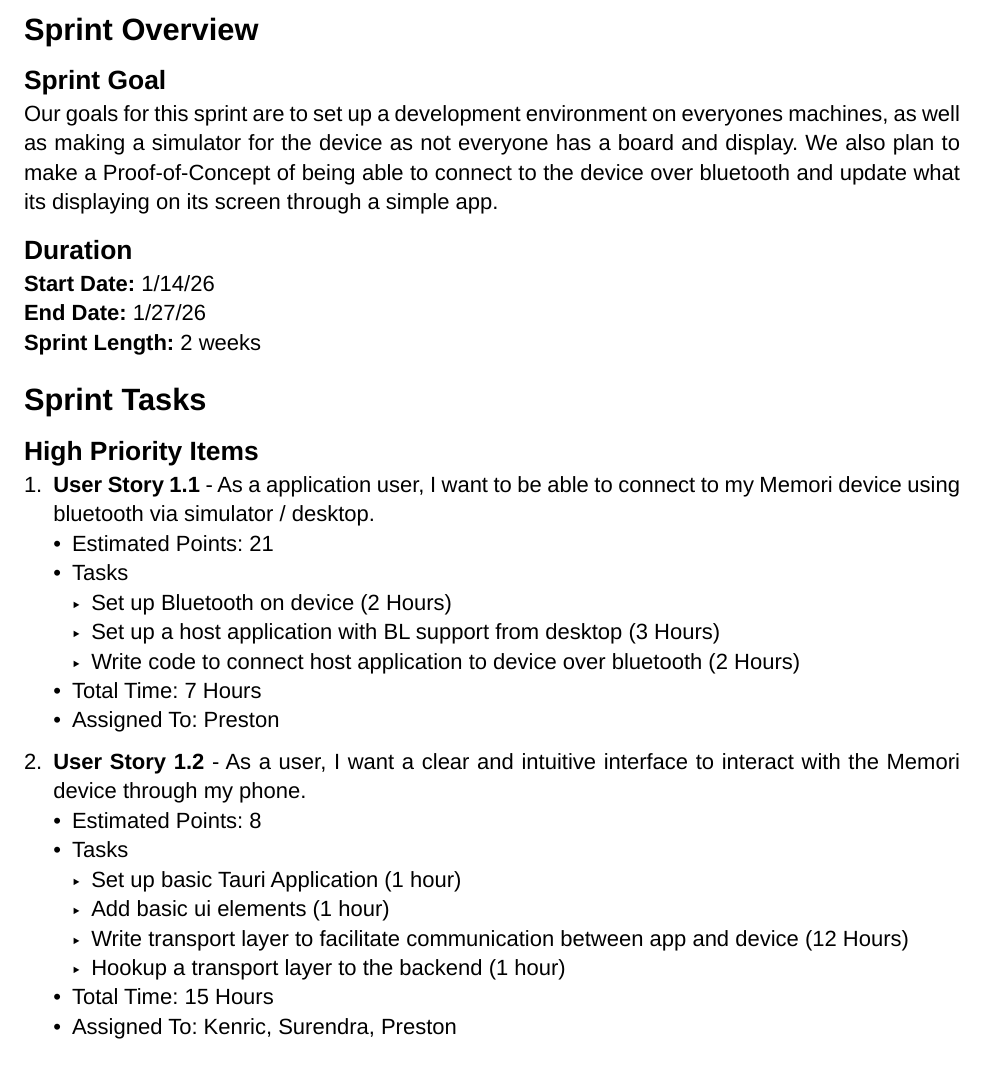
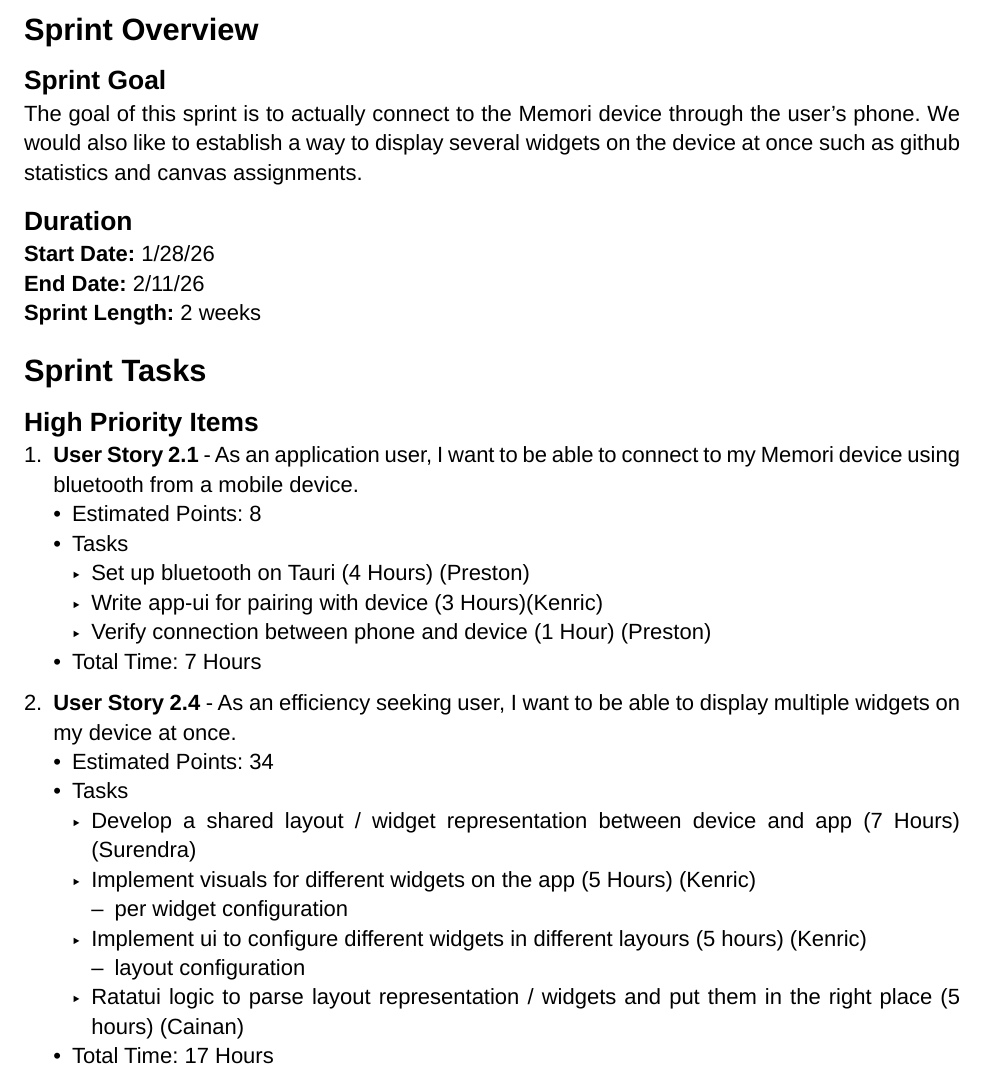
Before and after one commit to cse115a-Memori/Memori, a Typst document (doc/sprint2/sprint2plan.typ): part of page 1 of 2, cut so that both start at the same text. Compiled offline with Typst 0.15.

Commit message:
sprint 2 plan

```diff
--- a/doc/sprint2/sprint2plan.typ
+++ b/doc/sprint2/sprint2plan.typ
@@ -8,7 +8,7 @@
       columns: (1fr, 1fr),
       rows: (auto, auto, auto),
       gutter: 3pt,
-      [*Sprint 1 Plan*], [],
+      [*Sprint 2 Plan*], [],
       [Product / Team: Memori], [1/27/26],
       [Revision 0.1.0], [Revision Date: 1/27/26],
     )
@@ -30,10 +30,8 @@
 
 == Sprint Goal
 
-Our goals for this sprint are to set up a development environment on everyones machines,
-as well as making a simulator for the device as not everyone has a board and display.
-We also plan to make a Proof-of-Concept of being able to connect to the device over
-bluetooth and update what its displaying on its screen through a simple app.
-
+The goal of this sprint is to actually connect to the Memori device through the user's phone. We would
+also like to establish a way to display several widgets on the device at once such as github statistics
+and canvas assignments.
 
 == Duration
@@ -46,22 +52,21 @@ bluetooth and update what its displaying on its screen through a simple app.
 == High Priority Items
-+ *User Story 1.1* - As a application user, I want to be able to connect to my Memori device using bluetooth via simulator / desktop.
-  - Estimated Points: 21
-  - Tasks
-    - Set up Bluetooth on device (2 Hours)
-    - Set up a host application with BL support from desktop (3 Hours)
-    - Write code to connect host application to device over bluetooth (2 Hours)
-  - Total Time: 7 Hours
-  - Assigned To: Preston
-
-+ *User Story 1.2* - As a user, I want a clear and intuitive interface to interact with the Memori device through my phone.
++ *User Story 2.1* - As an application user, I want to be able to connect to my Memori device using bluetooth from a mobile device.
   - Estimated Points: 8
   - Tasks
-    - Set up basic Tauri Application (1 hour)
-    - Add basic ui elements (1 hour)
-    - Write transport layer to facilitate communication between app and device (12 Hours)
-    - Hookup a transport layer to the backend (1 hour)
-  - Total Time: 15 Hours
-  - Assigned To: Kenric, Surendra, Preston
+    - Set up bluetooth on Tauri (4 Hours) (Preston)
+    - Write app-ui for pairing with device (3 Hours)(Kenric)
+    - Verify connection between phone and device (1 Hour) (Preston)
+  - Total Time: 7 Hours
 
++ *User Story 2.4* - As an efficiency seeking user, I want to be able to display multiple widgets on my device at once.
+  - Estimated Points: 34
+  - Tasks
+    - Develop a shared layout / widget representation between device and app (7 Hours) (Surendra)
+    - Implement visuals for different widgets on the app (5 Hours) (Kenric)
+      - per widget configuration
+    - Implement ui to configure different widgets in different layours (5 hours) (Kenric)
+      - layout configuration
+    - Ratatui logic to parse layout representation / widgets and put them in the right place (5 hours) (Cainan)
+  - Total Time: 17 Hours
 #pagebreak()
 == Medium Priority Items
@@ -75,0 +84 @@ bluetooth and update what its displaying on its screen through a simple app.
+  - Tasks
@@ -79,2 +88,0 @@ bluetooth and update what its displaying on its screen through a simple app.
-  - Estimated Points: 5
-  - Tasks
```
Also changed, not shown: doc/sprint2/sprint2plan.pdf (added), doc/sprint2/sprint2plan.typ (45 more changed lines).
